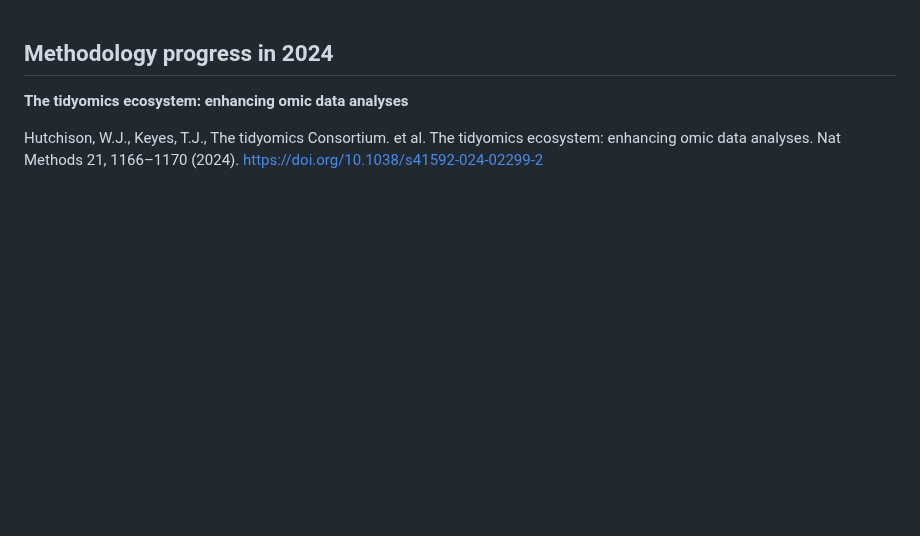
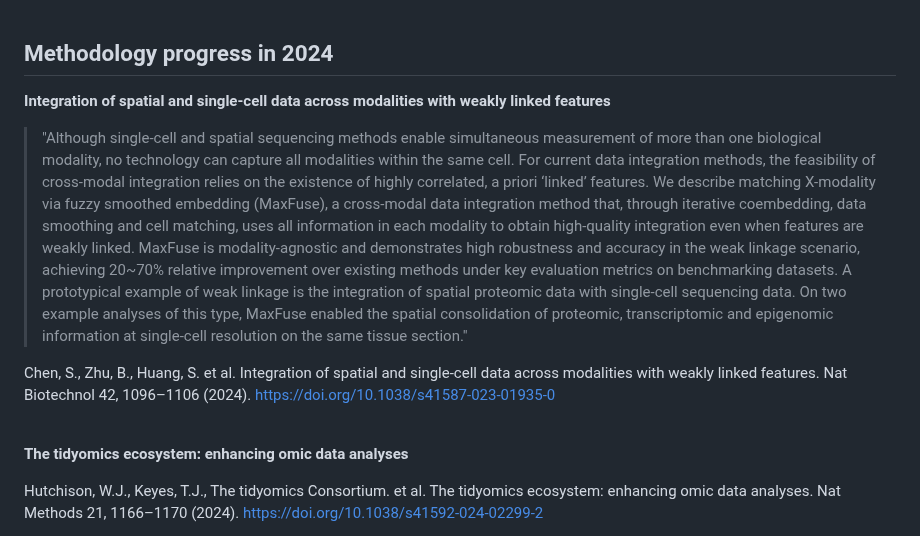
Before and after one commit to ScienceComputing/NGSOmics_Programming, a Markdown page: Science_Reading/scRNAseq.md, the part around the change. Drawn GitHub-style; blank space fills up the shorter version.

```diff
--- a/Science_Reading/scRNAseq.md
+++ b/Science_Reading/scRNAseq.md
@@ -1,4 +1,12 @@
 ## Methodology progress in 2024
+
+**Integration of spatial and single-cell data across modalities with weakly linked features**
+
+> "Although single-cell and spatial sequencing methods enable simultaneous measurement of more than one biological modality, no technology can capture all modalities within the same cell. For current data integration methods, the feasibility of cross-modal integration relies on the existence of highly correlated, a priori ‘linked’ features. We describe matching X-modality via fuzzy smoothed embedding (MaxFuse), a cross-modal data integration method that, through iterative coembedding, data smoothing and cell matching, uses all information in each modality to obtain high-quality integration even when features are weakly linked. MaxFuse is modality-agnostic and demonstrates high robustness and accuracy in the weak linkage scenario, achieving 20~70% relative improvement over existing methods under key evaluation metrics on benchmarking datasets. A prototypical example of weak linkage is the integration of spatial proteomic data with single-cell sequencing data. On two example analyses of this type, MaxFuse enabled the spatial consolidation of proteomic, transcriptomic and epigenomic information at single-cell resolution on the same tissue section."
+
+Chen, S., Zhu, B., Huang, S. et al. Integration of spatial and single-cell data across modalities with weakly linked features. Nat Biotechnol 42, 1096–1106 (2024). https://doi.org/10.1038/s41587-023-01935-0
+
+<br>
 
 **The tidyomics ecosystem: enhancing omic data analyses**
 
```
